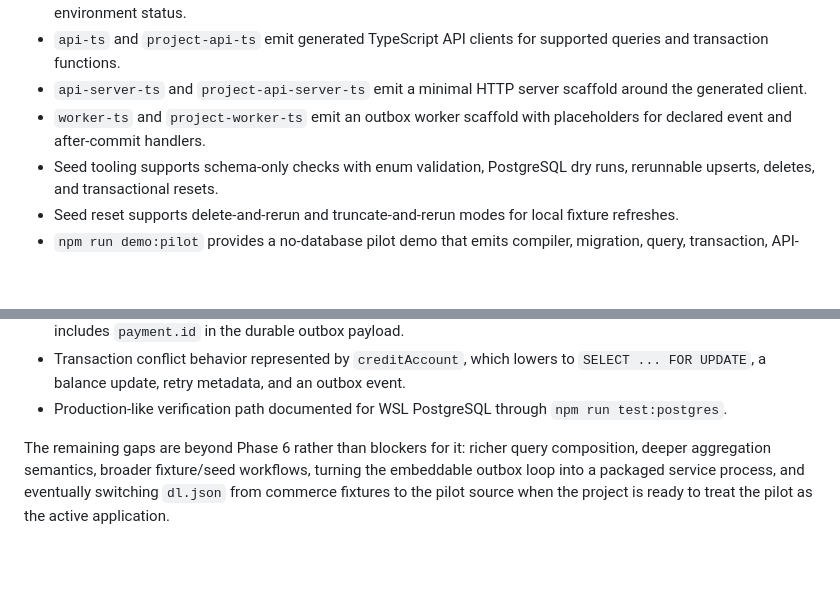
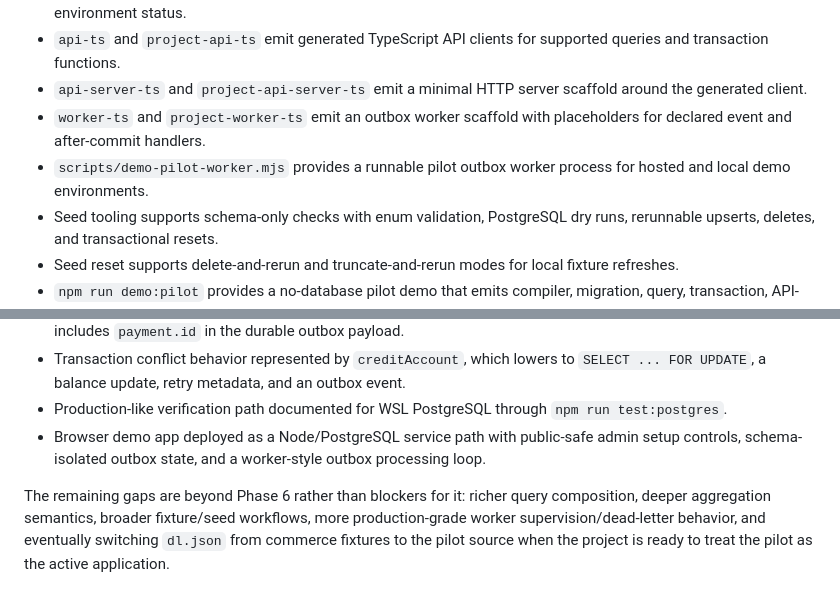
Before and after one commit to buildreubendev-eng/Reux, a Markdown page: docs/technical/phase-status.md, 2 parts joined by grey strips. Drawn GitHub-style; blank space fills up the shorter version.

```diff
--- a/docs/technical/phase-status.md
+++ b/docs/technical/phase-status.md
@@ -65,6 +65,7 @@ Status: implemented for the MVP workflow.
 - `api-ts` and `project-api-ts` emit generated TypeScript API clients for supported queries and transaction functions.
 - `api-server-ts` and `project-api-server-ts` emit a minimal HTTP server scaffold around the generated client.
 - `worker-ts` and `project-worker-ts` emit an outbox worker scaffold with placeholders for declared event and after-commit handlers.
+- `scripts/demo-pilot-worker.mjs` provides a runnable pilot outbox worker process for hosted and local demo environments.
 - Seed tooling supports schema-only checks with enum validation, PostgreSQL dry runs, rerunnable upserts, deletes, and transactional resets.
 - Seed reset supports delete-and-rerun and truncate-and-rerun modes for local fixture refreshes.
 - `npm run demo:pilot` provides a no-database pilot demo that emits compiler, migration, query, transaction, API-client, and seed-check artifacts.
@@ -87,5 +88,6 @@ Phase 6 coverage:
 - Transaction-local generated ID behavior represented by `capturePayment`, which binds the inserted payment and includes `payment.id` in the durable outbox payload.
 - Transaction conflict behavior represented by `creditAccount`, which lowers to `SELECT ... FOR UPDATE`, a balance update, retry metadata, and an outbox event.
 - Production-like verification path documented for WSL PostgreSQL through `npm run test:postgres`.
+- Browser demo app deployed as a Node/PostgreSQL service path with public-safe admin setup controls, schema-isolated outbox state, and a worker-style outbox processing loop.
 
-The remaining gaps are beyond Phase 6 rather than blockers for it: richer query composition, deeper aggregation semantics, broader fixture/seed workflows, turning the embeddable outbox loop into a packaged service process, and eventually switching `dl.json` from commerce fixtures to the pilot source when the project is ready to treat the pilot as the active application.
+The remaining gaps are beyond Phase 6 rather than blockers for it: richer query composition, deeper aggregation semantics, broader fixture/seed workflows, more production-grade worker supervision/dead-letter behavior, and eventually switching `dl.json` from commerce fixtures to the pilot source when the project is ready to treat the pilot as the active application.
```
Also changed, not shown: README.md (+1 -0 lines).
